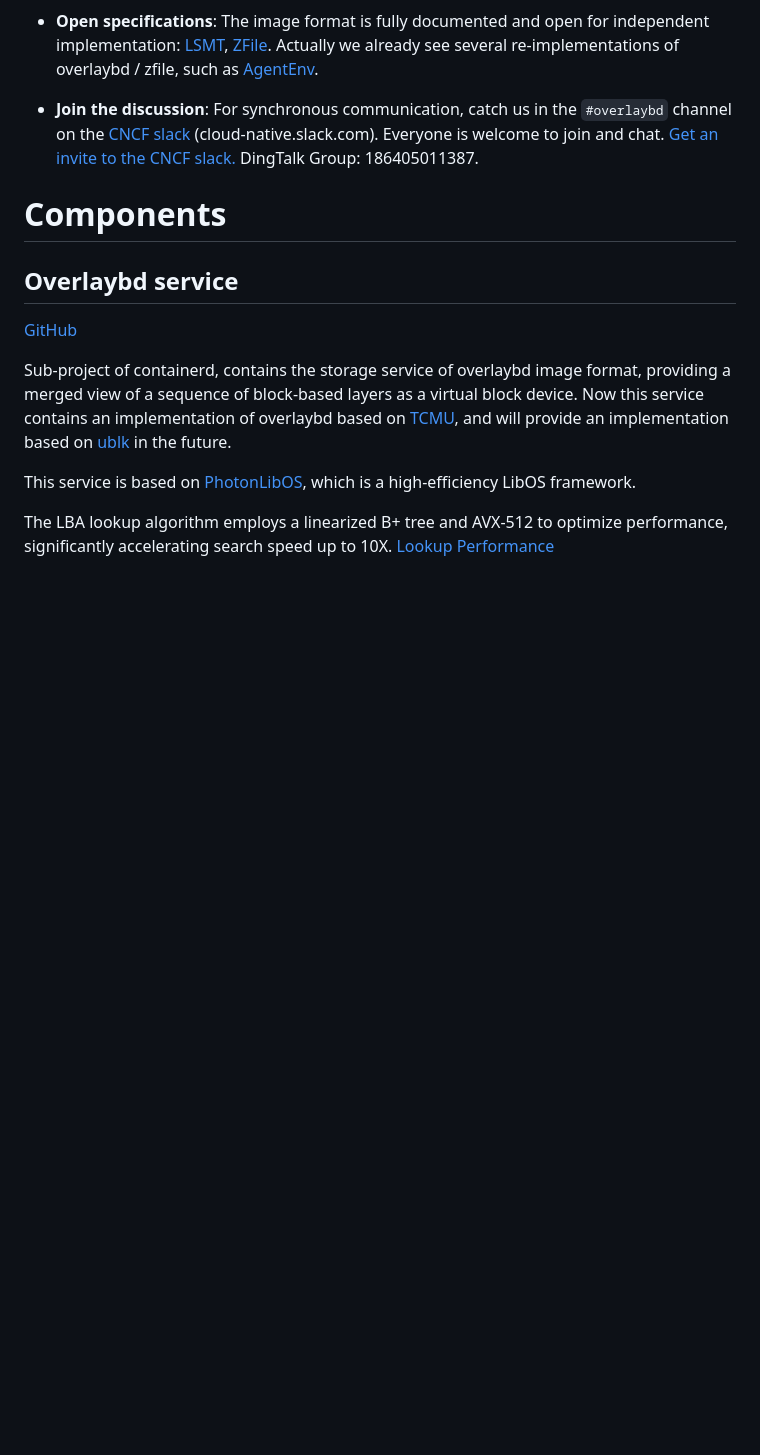
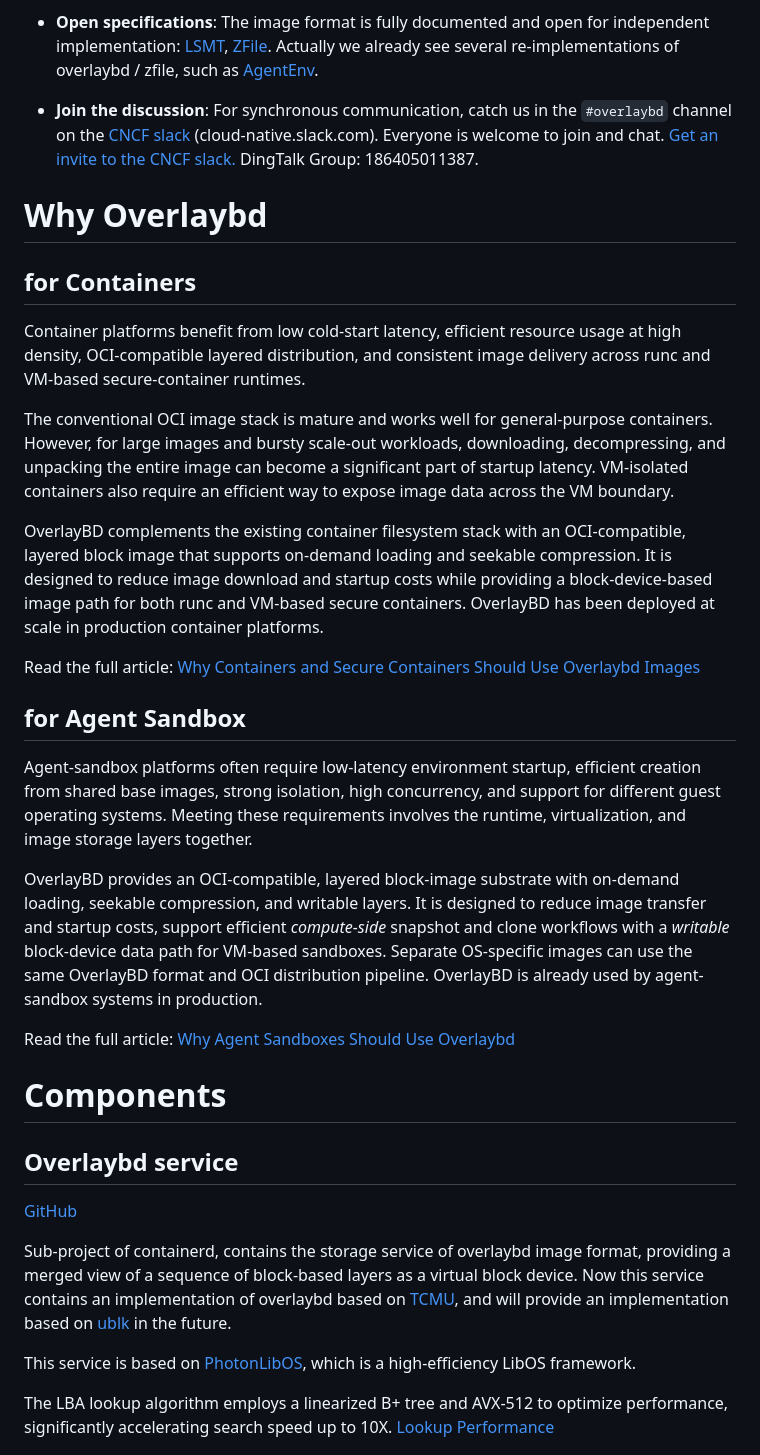
Before and after one commit to containerd/overlaybd, a Markdown page: docs/README.md, the part around the change printed below. Drawn GitHub-style; blank space fills up the shorter version.

Commit message:
why containers should use overlaybd images

```diff
--- a/docs/README.md
+++ b/docs/README.md
@@ -224,6 +225,49 @@ Overlaybd is an open-source sub-project of [containerd](https://www.cncf.io/proj
   [Get an invite to the CNCF slack.](https://communityinviter.com/apps/cloud-native/cncf)
   DingTalk Group: 186405011387.
 
+# Why Overlaybd
+
+## for Containers
+
+Container platforms benefit from low cold-start latency, efficient
+resource usage at high density, OCI-compatible layered distribution,
+and consistent image delivery across runc and VM-based
+secure-container runtimes.
+
+The conventional OCI image stack is mature and works well for
+general-purpose containers. However, for large images and bursty
+scale-out workloads, downloading, decompressing, and unpacking the
+entire image can become a significant part of startup latency.
+VM-isolated containers also require an efficient way to expose image
+data across the VM boundary.
+
+OverlayBD complements the existing container filesystem stack with an
+OCI-compatible, layered block image that supports on-demand loading and
+seekable compression. It is designed to reduce image download and
+startup costs while providing a block-device-based image path for both
+runc and VM-based secure containers. OverlayBD has been deployed at
+scale in production container platforms.
+
+Read the full article: [Why Containers and Secure Containers Should Use Overlaybd Images](ctimg.md)
+
+## for Agent Sandbox
+
+Agent-sandbox platforms often require low-latency environment startup,
+efficient creation from shared base images, strong isolation, high
+concurrency, and support for different guest operating systems. Meeting
+these requirements involves the runtime, virtualization, and image
+storage layers together.
+
+OverlayBD provides an OCI-compatible, layered block-image substrate with
+on-demand loading, seekable compression, and writable layers. It is
+designed to reduce image transfer and startup costs, support efficient
+*compute-side* snapshot and clone workflows with a *writable* block-device
+data path for VM-based sandboxes. Separate OS-specific images can use the
+same OverlayBD format and OCI distribution pipeline. OverlayBD is already
+used by agent-sandbox systems in production.
+
+Read the full article: [Why Agent Sandboxes Should Use Overlaybd](sbimg.md)
+
 # Components
 
 ## Overlaybd service
```
Also changed, not shown: other parts of docs/README.md (+1 -15 lines), docs/ctimg.md (added, +303 -0 lines), docs/sbimg.md (+76 -44 lines), docs/assets/img-index.png (added), 1 other file.
